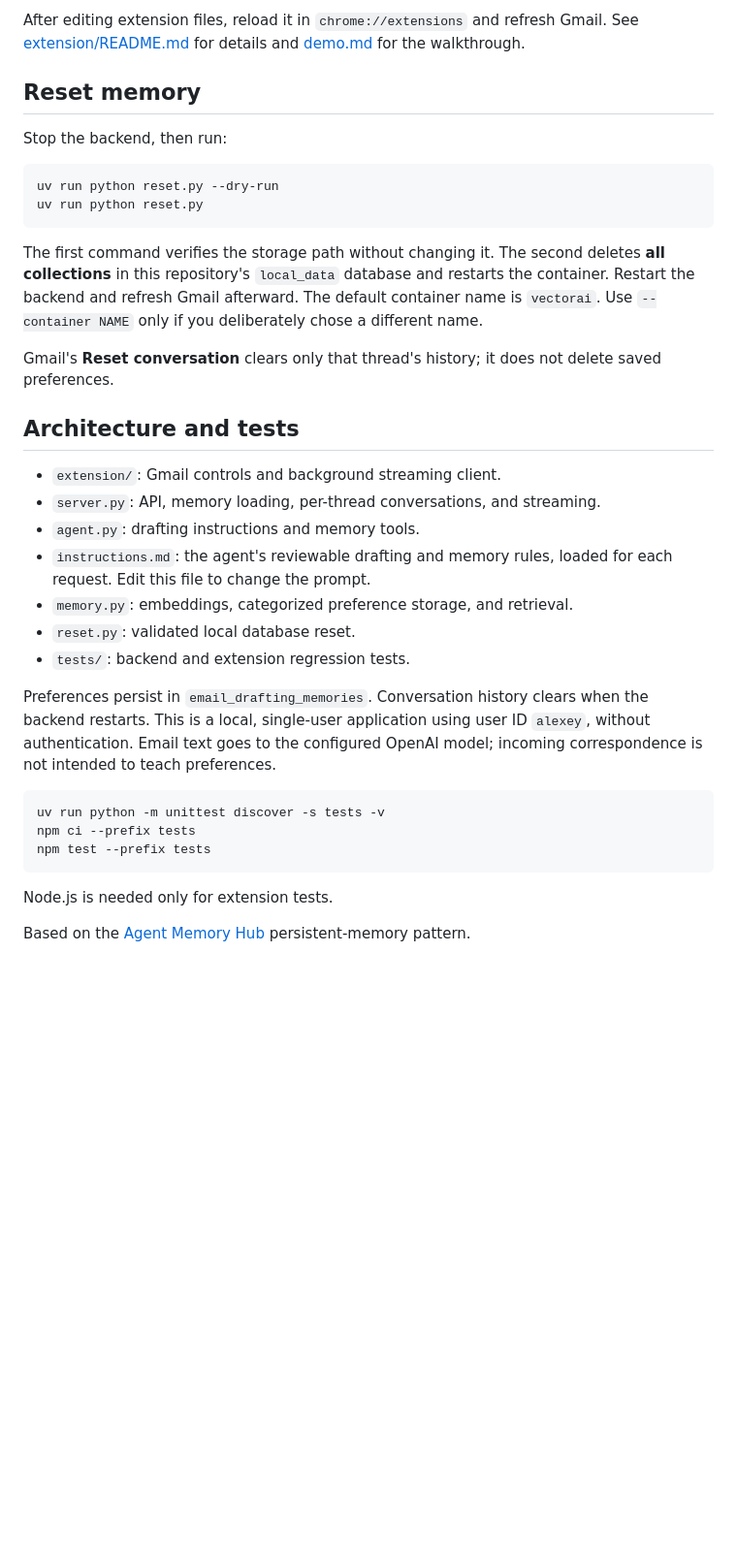
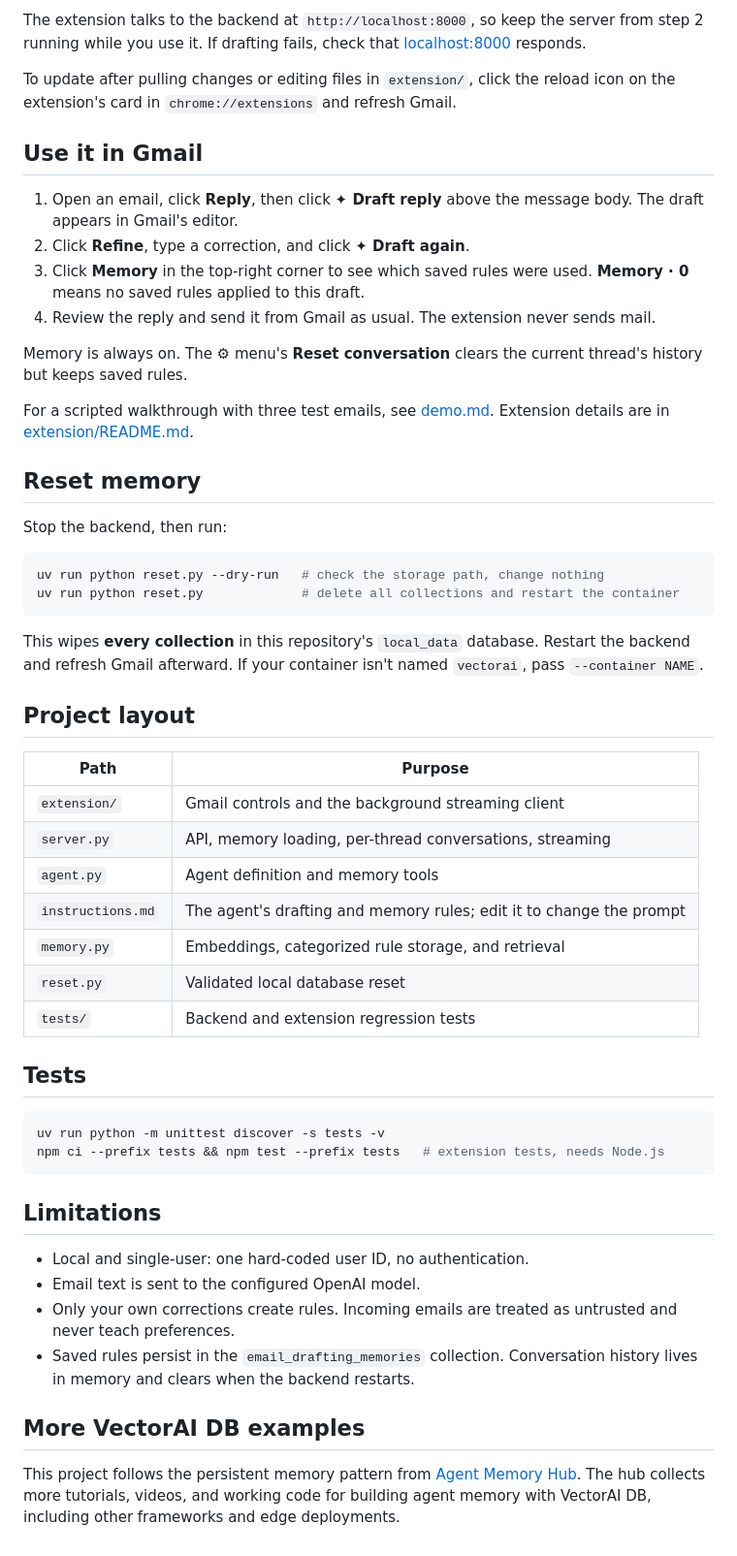
Before and after one commit to alexeygrigorev/gmail-memory-assistant, a Markdown page: README.md, the part around one of its changes. Shown at 97% size. GitHub-like rendering; blank space fills up the shorter version.

````diff
--- a/README.md
+++ b/README.md
@@ -44,49 +79,71 @@ You choose when to send the reply using Gmail.
 
-After editing extension files, reload it in `chrome://extensions` and refresh
-Gmail. See [extension/README.md](extension/README.md) for details and
-[demo.md](demo.md) for the walkthrough.
+The extension talks to the backend at `http://localhost:8000`, so keep the
+server from step 2 running while you use it. If drafting fails, check that
+[localhost:8000](http://localhost:8000) responds.
+
+To update after pulling changes or editing files in `extension/`, click the
+reload icon on the extension's card in `chrome://extensions` and refresh Gmail.
+
+## Use it in Gmail
+
+1. Open an email, click **Reply**, then click **✦ Draft reply** above the
+   message body. The draft appears in Gmail's editor.
+2. Click **Refine**, type a correction, and click **✦ Draft again**.
+3. Click **Memory** in the top-right corner to see which saved rules were
+   used. **Memory · 0** means no saved rules applied to this draft.
+4. Review the reply and send it from Gmail as usual. The extension never sends
+   mail.
+
+Memory is always on. The **⚙** menu's **Reset conversation** clears the
+current thread's history but keeps saved rules.
+
+For a scripted walkthrough with three test emails, see [demo.md](demo.md).
+Extension details are in [extension/README.md](extension/README.md).
 
 ## Reset memory
 
 Stop the backend, then run:
 
 ```bash
-uv run python reset.py --dry-run
-uv run python reset.py
+uv run python reset.py --dry-run   # check the storage path, change nothing
+uv run python reset.py             # delete all collections and restart the container
 ```
 
-The first command verifies the storage path without changing it. The second
-deletes **all collections** in this repository's `local_data` database and
-restarts the container. Restart the backend and refresh Gmail afterward.
-The default container name is `vectorai`. Use `--container NAME` only if you
-deliberately chose a different name.
+This wipes **every collection** in this repository's `local_data` database.
+Restart the backend and refresh Gmail afterward. If your container isn't
+named `vectorai`, pass `--container NAME`.
 
-Gmail's **Reset conversation** clears only that thread's history;
-it does not delete saved preferences.
+## Project layout
 
-## Architecture and tests
+| Path | Purpose |
+| --- | --- |
+| `extension/` | Gmail controls and the background streaming client |
+| `server.py` | API, memory loading, per-thread conversations, streaming |
+| `agent.py` | Agent definition and memory tools |
+| `instructions.md` | The agent's drafting and memory rules; edit it to change the prompt |
+| `memory.py` | Embeddings, categorized rule storage, and retrieval |
+| `reset.py` | Validated local database reset |
+| `tests/` | Backend and extension regression tests |
 
-- `extension/`: Gmail controls and background streaming client.
-- `server.py`: API, memory loading, per-thread conversations, and streaming.
-- `agent.py`: drafting instructions and memory tools.
-- `instructions.md`: the agent's reviewable drafting and memory rules, loaded
-  for each request. Edit this file to change the prompt.
-- `memory.py`: embeddings, categorized preference storage, and retrieval.
-- `reset.py`: validated local database reset.
-- `tests/`: backend and extension regression tests.
-
-Preferences persist in `email_drafting_memories`. Conversation history clears
-when the backend restarts. This is a local, single-user application using user
-ID `alexey`, without authentication. Email text goes to the configured OpenAI
-model; incoming correspondence is not intended to teach preferences.
+## Tests
 
 ```bash
 uv run python -m unittest discover -s tests -v
-npm ci --prefix tests
-npm test --prefix tests
+npm ci --prefix tests && npm test --prefix tests   # extension tests, needs Node.js
 ```
 
-Node.js is needed only for extension tests.
+## Limitations
 
-Based on the [Agent Memory Hub](https://github.com/actian-devs/agent-memory-hub)
-persistent-memory pattern.
+- Local and single-user: one hard-coded user ID, no authentication.
+- Email text is sent to the configured OpenAI model.
+- Only your own corrections create rules. Incoming emails are treated as
+  untrusted and never teach preferences.
+- Saved rules persist in the `email_drafting_memories` collection.
+  Conversation history lives in memory and clears when the backend restarts.
+
+## More VectorAI DB examples
+
+This project follows the persistent memory pattern from
+[Agent Memory Hub](https://github.com/actian-devs/agent-memory-hub). The hub
+collects more tutorials, videos, and working code for building agent memory
+with VectorAI DB, including other frameworks and edge deployments.
````
Also changed, not shown: other parts of README.md (+56 -21 lines), docs/gmail-draft.png (added).
